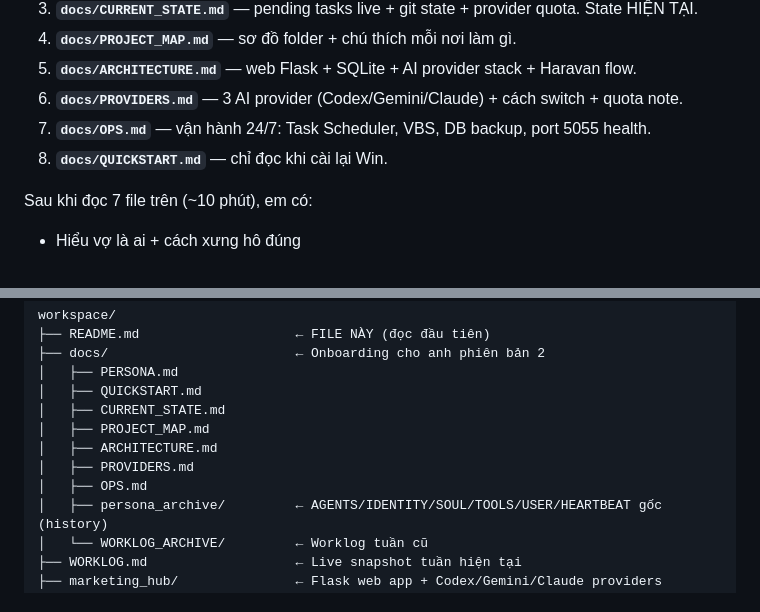
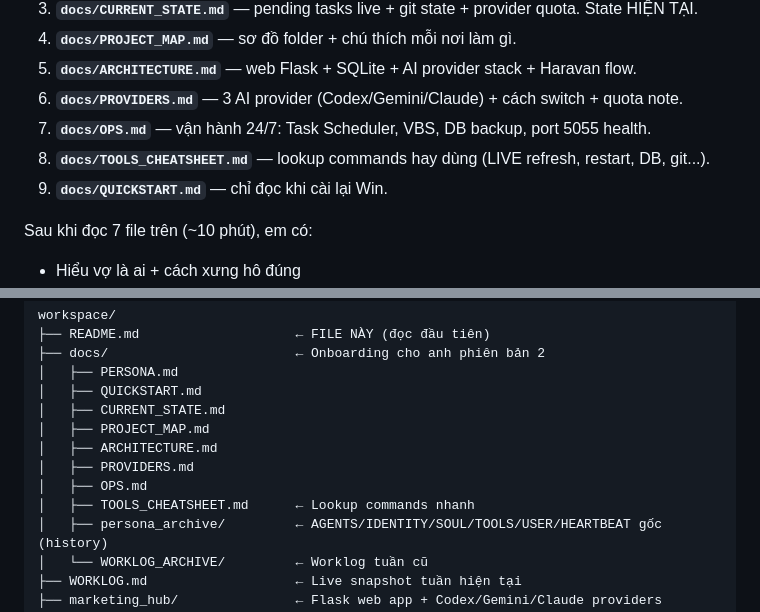
Before and after one commit to nghiango4554/nox-1, a Markdown page: README.md, 2 parts joined by grey strips. Drawn GitHub-style.

```diff
--- a/README.md
+++ b/README.md
@@ -13,7 +13,8 @@
 5. **`docs/ARCHITECTURE.md`** — web Flask + SQLite + AI provider stack + Haravan flow.
 6. **`docs/PROVIDERS.md`** — 3 AI provider (Codex/Gemini/Claude) + cách switch + quota note.
 7. **`docs/OPS.md`** — vận hành 24/7: Task Scheduler, VBS, DB backup, port 5055 health.
-8. **`docs/QUICKSTART.md`** — chỉ đọc khi cài lại Win.
+8. **`docs/TOOLS_CHEATSHEET.md`** — lookup commands hay dùng (LIVE refresh, restart, DB, git...).
+9. **`docs/QUICKSTART.md`** — chỉ đọc khi cài lại Win.
 
 Sau khi đọc 7 file trên (~10 phút), em có:
 - Hiểu vợ là ai + cách xưng hô đúng
@@ -36,6 +37,7 @@ workspace/
 │   ├── ARCHITECTURE.md
 │   ├── PROVIDERS.md
 │   ├── OPS.md
+│   ├── TOOLS_CHEATSHEET.md      ← Lookup commands nhanh
 │   ├── persona_archive/         ← AGENTS/IDENTITY/SOUL/TOOLS/USER/HEARTBEAT gốc (history)
 │   └── WORKLOG_ARCHIVE/         ← Worklog tuần cũ
 ├── WORKLOG.md                   ← Live snapshot tuần hiện tại
```
Also changed, not shown: docs/TOOLS_CHEATSHEET.md (added, +168 -0 lines).
